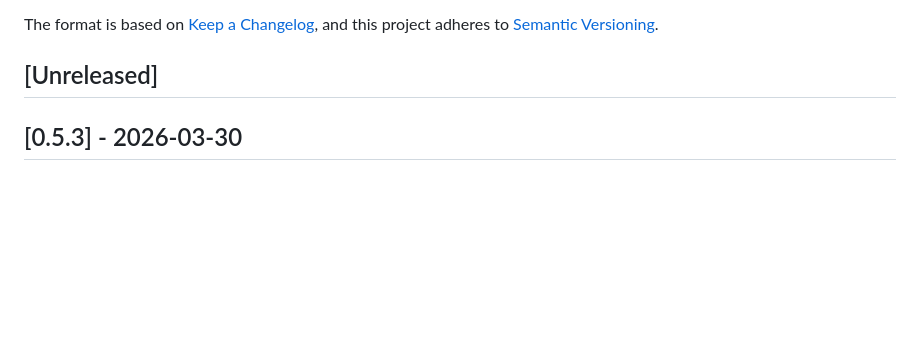
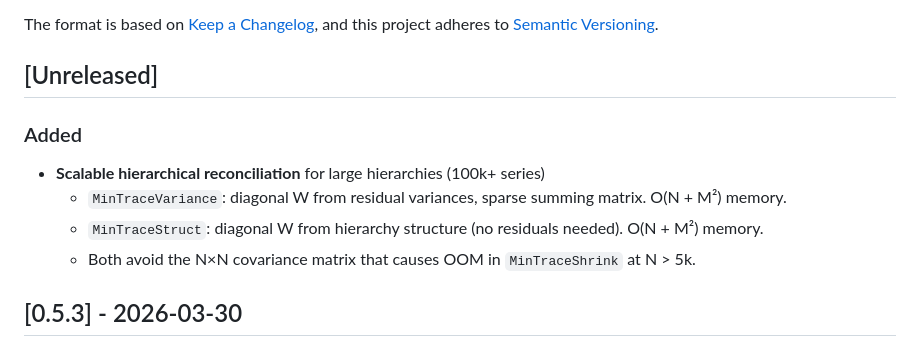
Before and after one commit to sipemu/anofox-forecast, a Markdown page: CHANGELOG.md, the part around the change. Drawn GitHub-style; blank space fills up the shorter version.

```diff
--- a/CHANGELOG.md
+++ b/CHANGELOG.md
@@ -6,6 +6,13 @@ The format is based on [Keep a Changelog](https://keepachangelog.com/en/1.1.0/),
 and this project adheres to [Semantic Versioning](https://semver.org/spec/v2.0.0.html).
 
 ## [Unreleased]
+
+### Added
+
+- **Scalable hierarchical reconciliation** for large hierarchies (100k+ series)
+  - `MinTraceVariance`: diagonal W from residual variances, sparse summing matrix. O(N + M²) memory.
+  - `MinTraceStruct`: diagonal W from hierarchy structure (no residuals needed). O(N + M²) memory.
+  - Both avoid the N×N covariance matrix that causes OOM in `MinTraceShrink` at N > 5k.
 
 ## [0.5.3] - 2026-03-30
 
```
Also changed, not shown: README.md (+2 -1 lines).
